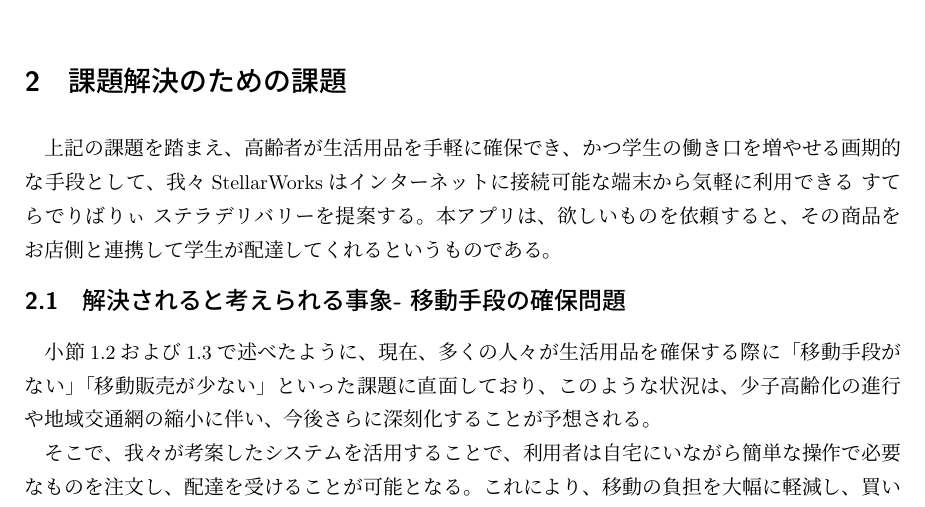
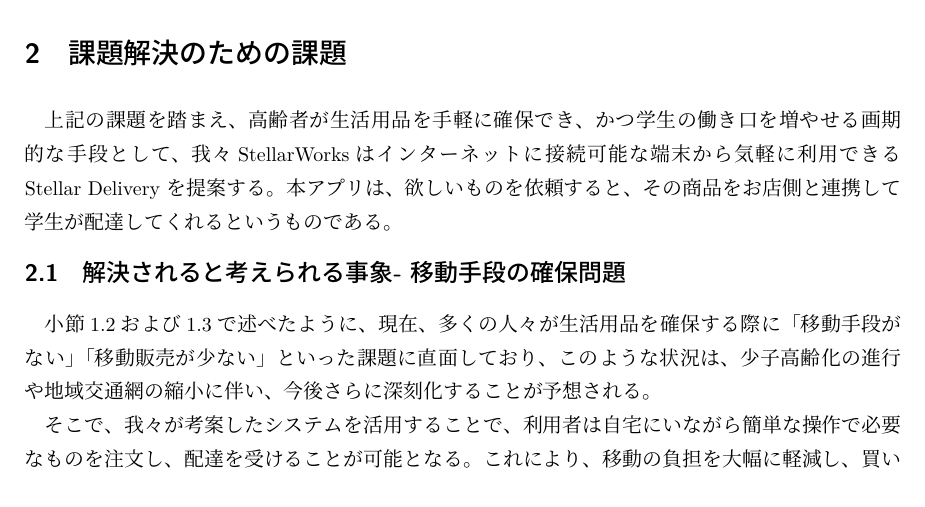
Before and after one commit to RENMORITAA/software-engineering, a LaTeX document (システム提案書v2/main.tex, which reads システム提案書v2/課題解決のための課題.tex): part of page 7 of 20, cut so that both start at the same text. Compiled offline with upLaTeX and dvipdfmx.

Commit message:
文章中のアプリ名を Stellar Delivery に変更

```diff
--- a/システム提案書v2/課題解決のための課題.tex
+++ b/システム提案書v2/課題解決のための課題.tex
@@ -1,4 +1,4 @@
-上記の課題を踏まえ、高齢者が生活用品を手軽に確保でき、かつ学生の働き口を増やせる画期的な手段として、我々StellarWorksはインターネットに接続可能な端末から気軽に利用できる すてらでりばりぃ ステラデリバリーを提案する。
+上記の課題を踏まえ、高齢者が生活用品を手軽に確保でき、かつ学生の働き口を増やせる画期的な手段として、我々StellarWorksはインターネットに接続可能な端末から気軽に利用できる Stellar Delivery を提案する。
 本アプリは、欲しいものを依頼すると、その商品をお店側と連携して学生が配達してくれるというものである。
 
 \subsection{解決されると考えられる事象- 移動手段の確保問題}
```
